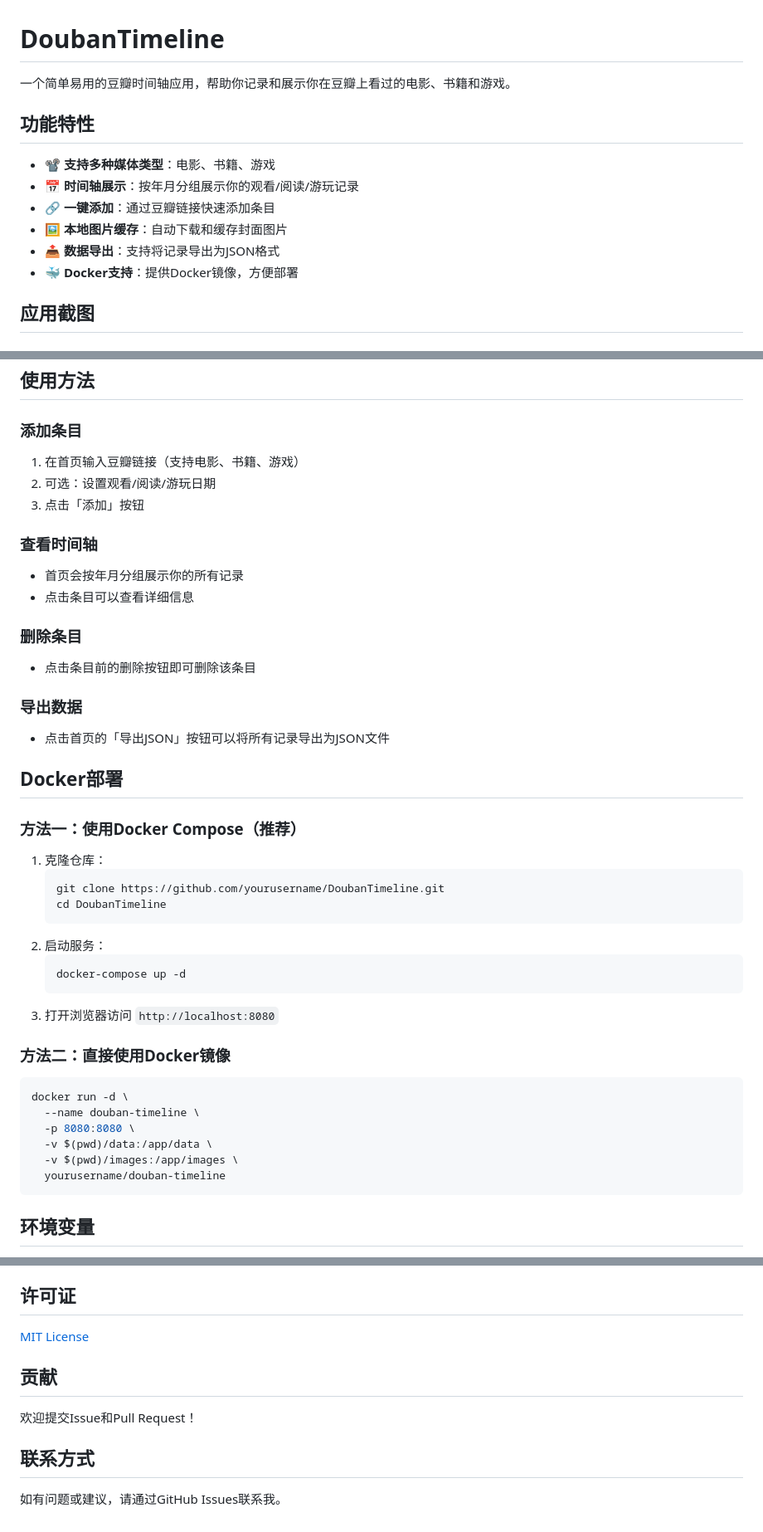
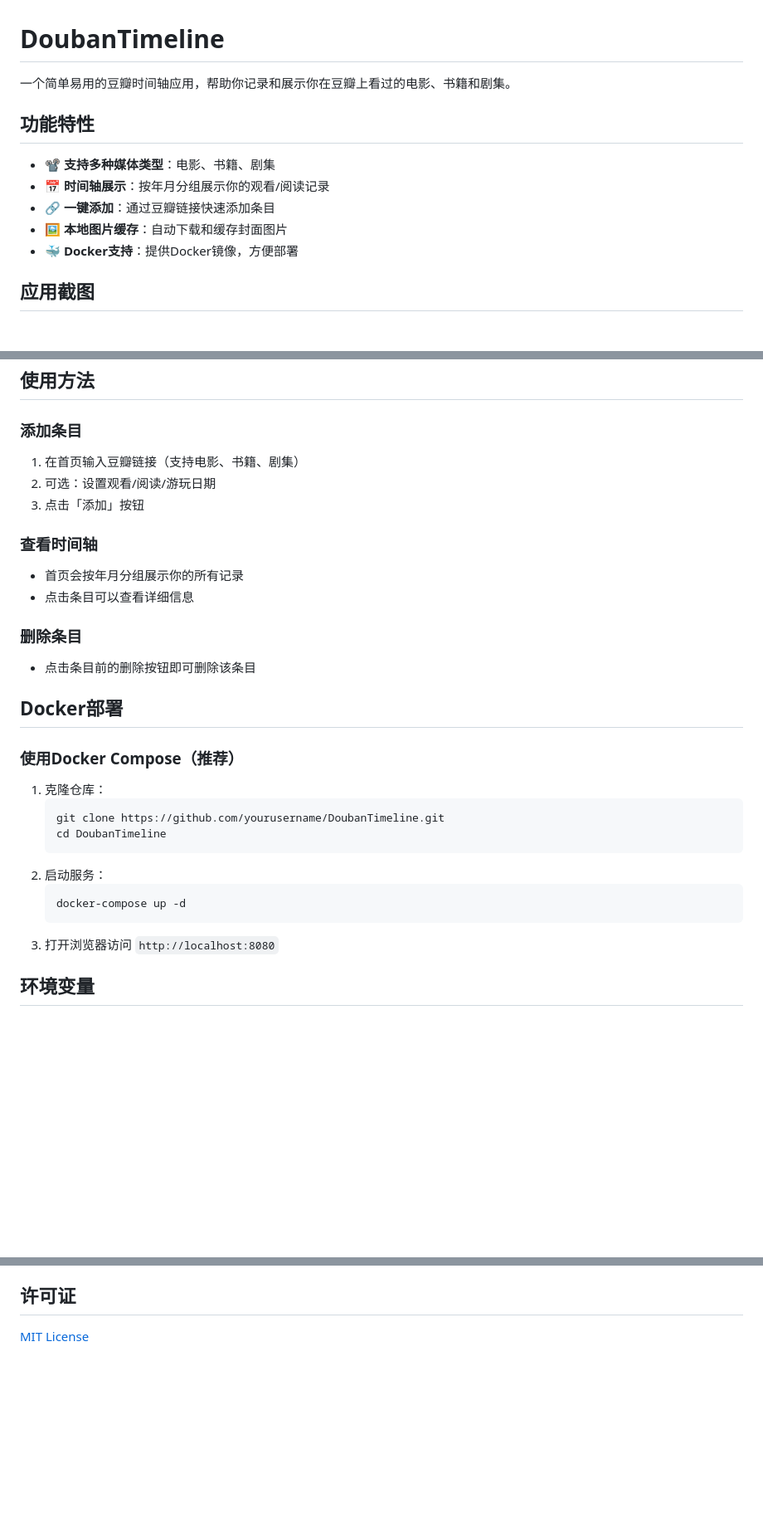
Before and after one commit to ETChush/DoubanTimeline, a Markdown page: README.md, 3 parts joined by grey strips. Shown at 83% size. Rendered like a GitHub page; blank space fills up the shorter version.

Commit message:
Revise README to reflect updated features
Updated application description and features to include support for TV shows instead of games.

````diff
--- a/README.md
+++ b/README.md
@@ -1,14 +1,13 @@
 # DoubanTimeline
 
-一个简单易用的豆瓣时间轴应用，帮助你记录和展示你在豆瓣上看过的电影、书籍和游戏。
+一个简单易用的豆瓣时间轴应用，帮助你记录和展示你在豆瓣上看过的电影、书籍和剧集。
 
 ## 功能特性
 
-- 📽️ **支持多种媒体类型**：电影、书籍、游戏
-- 📅 **时间轴展示**：按年月分组展示你的观看/阅读/游玩记录
+- 📽️ **支持多种媒体类型**：电影、书籍、剧集
+- 📅 **时间轴展示**：按年月分组展示你的观看/阅读记录
 - 🔗 **一键添加**：通过豆瓣链接快速添加条目
 - 🖼️ **本地图片缓存**：自动下载和缓存封面图片
-- 📤 **数据导出**：支持将记录导出为JSON格式
 - 🐳 **Docker支持**：提供Docker镜像，方便部署
 
 ## 应用截图
@@ -60,7 +59,7 @@
 
 ### 添加条目
 
-1. 在首页输入豆瓣链接（支持电影、书籍、游戏）
+1. 在首页输入豆瓣链接（支持电影、书籍、剧集）
 2. 可选：设置观看/阅读/游玩日期
 3. 点击「添加」按钮
 
@@ -73,13 +72,10 @@
 
 - 点击条目前的删除按钮即可删除该条目
 
-### 导出数据
-
-- 点击首页的「导出JSON」按钮可以将所有记录导出为JSON文件
 
 ## Docker部署
 
-### 方法一：使用Docker Compose（推荐）
+### 使用Docker Compose（推荐）
 
 1. 克隆仓库：
    ```bash
@@ -92,16 +88,6 @@
    ```
 3. 打开浏览器访问 `http://localhost:8080`
 
-### 方法二：直接使用Docker镜像
-
-```bash
-docker run -d \
-  --name douban-timeline \
-  -p 8080:8080 \
-  -v $(pwd)/data:/app/data \
-  -v $(pwd)/images:/app/images \
-  yourusername/douban-timeline
-```
 
 ## 环境变量
 
@@ -137,11 +123,3 @@ DoubanTimeline/
 ## 许可证
 
 [MIT License](LICENSE)
-
-## 贡献
-
-欢迎提交Issue和Pull Request！
-
-## 联系方式
-
-如有问题或建议，请通过GitHub Issues联系我。
````
